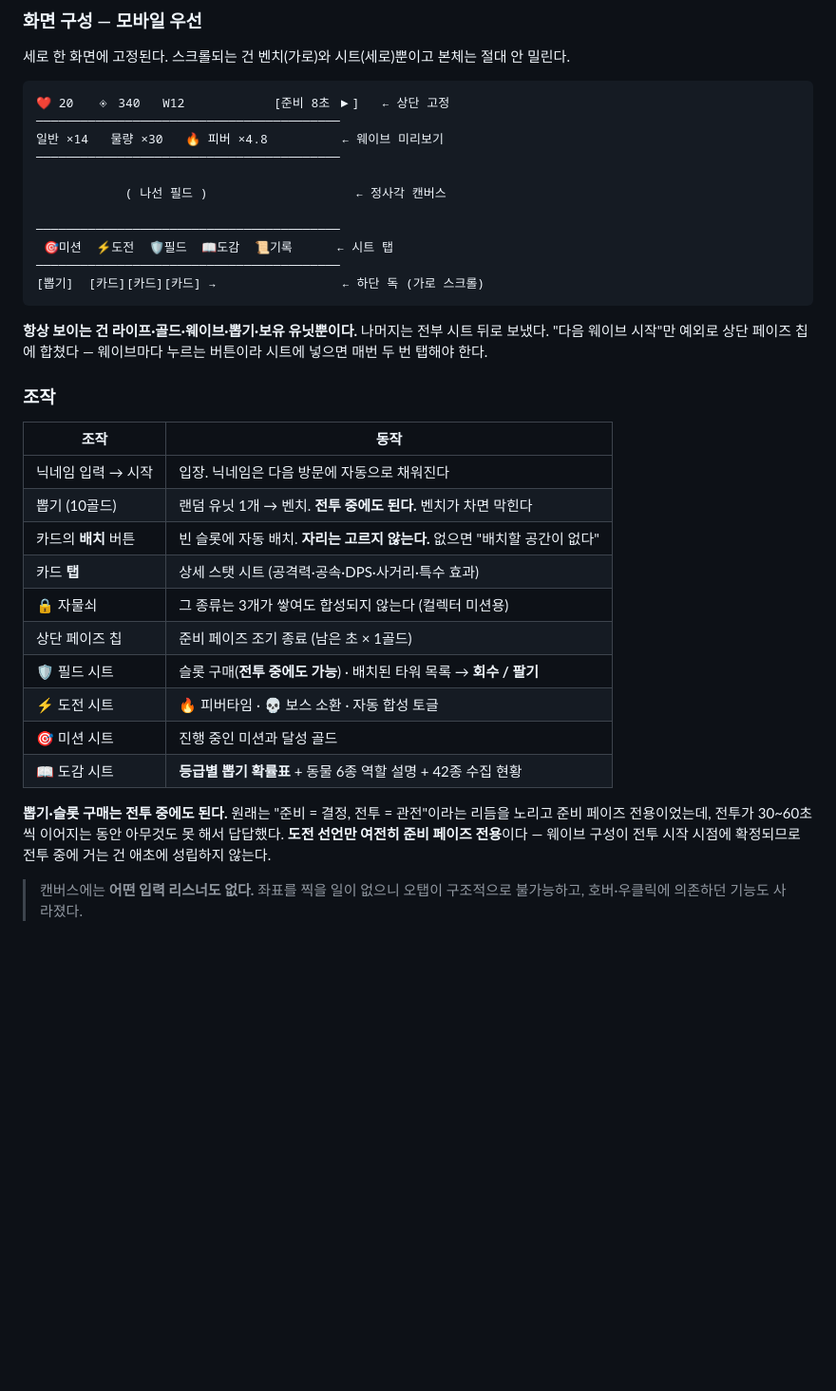
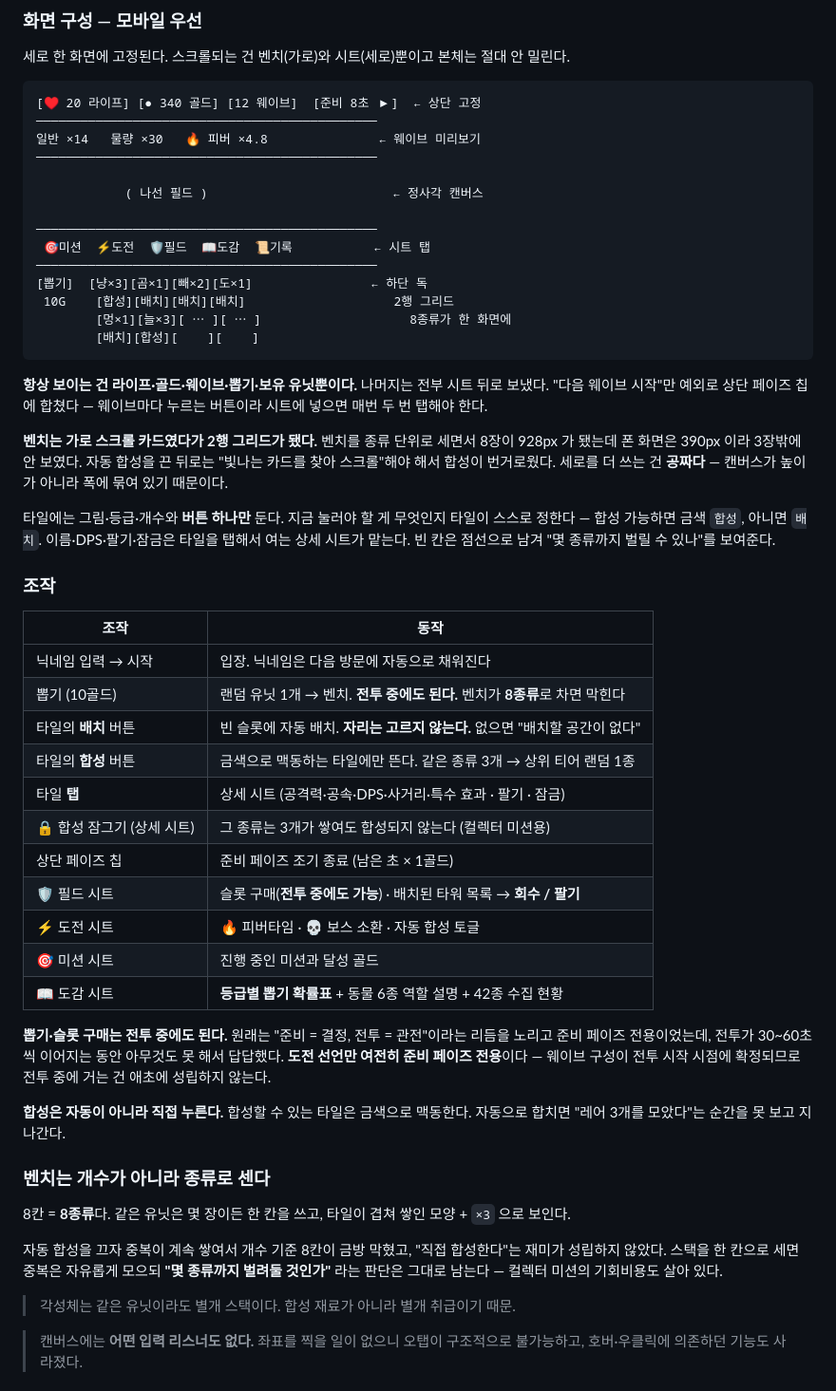
Before and after one commit to seseq00000/random-td, a Markdown page: README.md, the part around one of its changes. Shown at 95% size. GitHub-like rendering; blank space fills up the shorter version.

Commit message:
docs: 역할별 투사체, 종류 단위 벤치, 그리드 독을 README 에 반영
Co-Authored-By: Claude Opus 5 <noreply@anthropic.com>
Claude-Session: https://claude.ai/code/session_01DTkBZe4JWeN6x3HfZtRzQ1

````diff
--- a/README.md
+++ b/README.md
@@ -152,32 +170,45 @@ npm run probe                    # 웨이브 구성·피버 검산 등 단발
 세로 한 화면에 고정된다. 스크롤되는 건 벤치(가로)와 시트(세로)뿐이고 본체는 절대 안 밀린다.
 
 ```
-❤ 20   ◈ 340   W12            [준비 8초 ▶]   ← 상단 고정
-─────────────────────────────────────────
-일반 ×14   물량 ×30   🔥 피버 ×4.8          ← 웨이브 미리보기
-─────────────────────────────────────────
+[♥ 20 라이프] [● 340 골드] [12 웨이브]  [준비 8초 ▶]  ← 상단 고정
+──────────────────────────────────────────────
+일반 ×14   물량 ×30   🔥 피버 ×4.8               ← 웨이브 미리보기
+──────────────────────────────────────────────
 
-            ( 나선 필드 )                    ← 정사각 캔버스
+            ( 나선 필드 )                         ← 정사각 캔버스
 
-─────────────────────────────────────────
- 🎯미션  ⚡도전  🛡필드  📖도감  📜기록      ← 시트 탭
-─────────────────────────────────────────
-[뽑기]  [카드][카드][카드] →                 ← 하단 독 (가로 스크롤)
+──────────────────────────────────────────────
+ 🎯미션  ⚡도전  🛡필드  📖도감  📜기록           ← 시트 탭
+──────────────────────────────────────────────
+[뽑기]  [냥×3][곰×1][빼×2][도×1]                ← 하단 독
+ 10G    [합성][배치][배치][배치]                    2행 그리드
+        [멍×1][늘×3][ ⋯ ][ ⋯ ]                    8종류가 한 화면에
+        [배치][합성][    ][    ]
 ```
 
 **항상 보이는 건 라이프·골드·웨이브·뽑기·보유 유닛뿐이다.** 나머지는 전부 시트 뒤로 보냈다.
 "다음 웨이브 시작"만 예외로 상단 페이즈 칩에 합쳤다 — 웨이브마다 누르는 버튼이라
 시트에 넣으면 매번 두 번 탭해야 한다.
 
+**벤치는 가로 스크롤 카드였다가 2행 그리드가 됐다.** 벤치를 종류 단위로 세면서 8장이
+928px 가 됐는데 폰 화면은 390px 이라 3장밖에 안 보였다. 자동 합성을 끈 뒤로는
+"빛나는 카드를 찾아 스크롤"해야 해서 합성이 번거로웠다.
+세로를 더 쓰는 건 **공짜다** — 캔버스가 높이가 아니라 폭에 묶여 있기 때문이다.
+
+타일에는 그림·등급·개수와 **버튼 하나만** 둔다. 지금 눌러야 할 게 무엇인지 타일이
+스스로 정한다 — 합성 가능하면 금색 `합성`, 아니면 `배치`. 이름·DPS·팔기·잠금은
+타일을 탭해서 여는 상세 시트가 맡는다. 빈 칸은 점선으로 남겨 "몇 종류까지 벌릴 수 있나"를 보여준다.
+
 ### 조작
 
 | 조작 | 동작 |
 |---|---|
 | 닉네임 입력 → 시작 | 입장. 닉네임은 다음 방문에 자동으로 채워진다 |
-| 뽑기 (10골드) | 랜덤 유닛 1개 → 벤치. **전투 중에도 된다.** 벤치가 차면 막힌다 |
-| 카드의 **배치** 버튼 | 빈 슬롯에 자동 배치. **자리는 고르지 않는다.** 없으면 "배치할 공간이 없다" |
-| 카드 **탭** | 상세 스탯 시트 (공격력·공속·DPS·사거리·특수 효과) |
-| 🔒 자물쇠 | 그 종류는 3개가 쌓여도 합성되지 않는다 (컬렉터 미션용) |
+| 뽑기 (10골드) | 랜덤 유닛 1개 → 벤치. **전투 중에도 된다.** 벤치가 **8종류**로 차면 막힌다 |
+| 타일의 **배치** 버튼 | 빈 슬롯에 자동 배치. **자리는 고르지 않는다.** 없으면 "배치할 공간이 없다" |
+| 타일의 **합성** 버튼 | 금색으로 맥동하는 타일에만 뜬다. 같은 종류 3개 → 상위 티어 랜덤 1종 |
+| 타일 **탭** | 상세 시트 (공격력·공속·DPS·사거리·특수 효과 · 팔기 · 잠금) |
+| 🔒 합성 잠그기 (상세 시트) | 그 종류는 3개가 쌓여도 합성되지 않는다 (컬렉터 미션용) |
 | 상단 페이즈 칩 | 준비 페이즈 조기 종료 (남은 초 × 1골드) |
 | 🛡 필드 시트 | 슬롯 구매(**전투 중에도 가능**) · 배치된 타워 목록 → **회수 / 팔기** |
 | ⚡ 도전 시트 | 🔥 피버타임 · 💀 보스 소환 · 자동 합성 토글 |
@@ -188,6 +219,19 @@ npm run probe                    # 웨이브 구성·피버 검산 등 단발
 준비 페이즈 전용이었는데, 전투가 30~60초씩 이어지는 동안 아무것도 못 해서 답답했다.
 **도전 선언만 여전히 준비 페이즈 전용**이다 — 웨이브 구성이 전투 시작 시점에 확정되므로
 전투 중에 거는 건 애초에 성립하지 않는다.
+
+**합성은 자동이 아니라 직접 누른다.** 합성할 수 있는 타일은 금색으로 맥동한다.
+자동으로 합치면 "레어 3개를 모았다"는 순간을 못 보고 지나간다.
+
+### 벤치는 개수가 아니라 **종류**로 센다
+
+8칸 = **8종류**다. 같은 유닛은 몇 장이든 한 칸을 쓰고, 타일이 겹쳐 쌓인 모양 + `×3` 으로 보인다.
+
+자동 합성을 끄자 중복이 계속 쌓여서 개수 기준 8칸이 금방 막혔고, "직접 합성한다"는 재미가
+성립하지 않았다. 스택을 한 칸으로 세면 중복은 자유롭게 모으되 **"몇 종류까지 벌려둘 것인가"**
+라는 판단은 그대로 남는다 — 컬렉터 미션의 기회비용도 살아 있다.
+
+> 각성체는 같은 유닛이라도 별개 스택이다. 합성 재료가 아니라 별개 취급이기 때문.
 
 > 캔버스에는 **어떤 입력 리스너도 없다.** 좌표를 찍을 일이 없으니 오탭이 구조적으로 불가능하고,
 > 호버·우클릭에 의존하던 기능도 사라졌다.
````
Also changed, not shown: other parts of README.md (+18 -0 lines).
